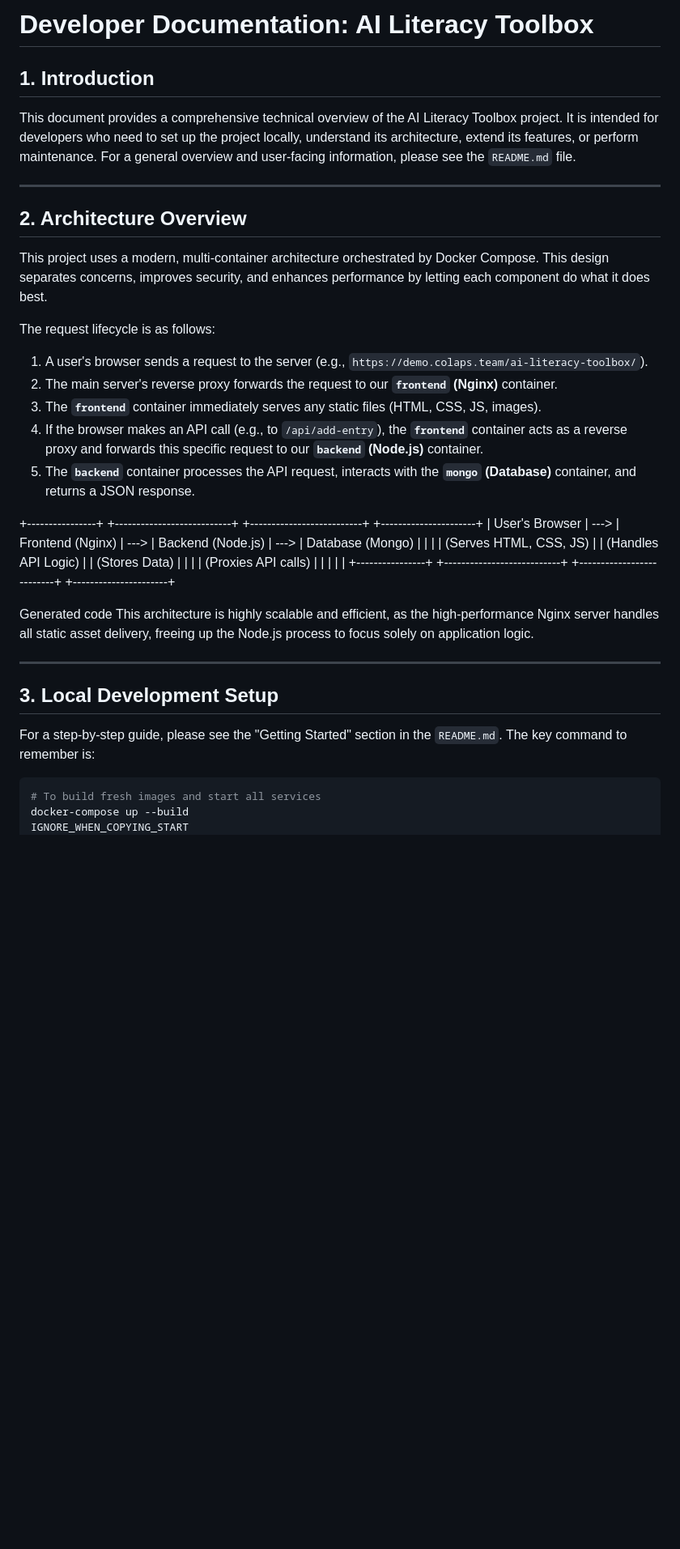
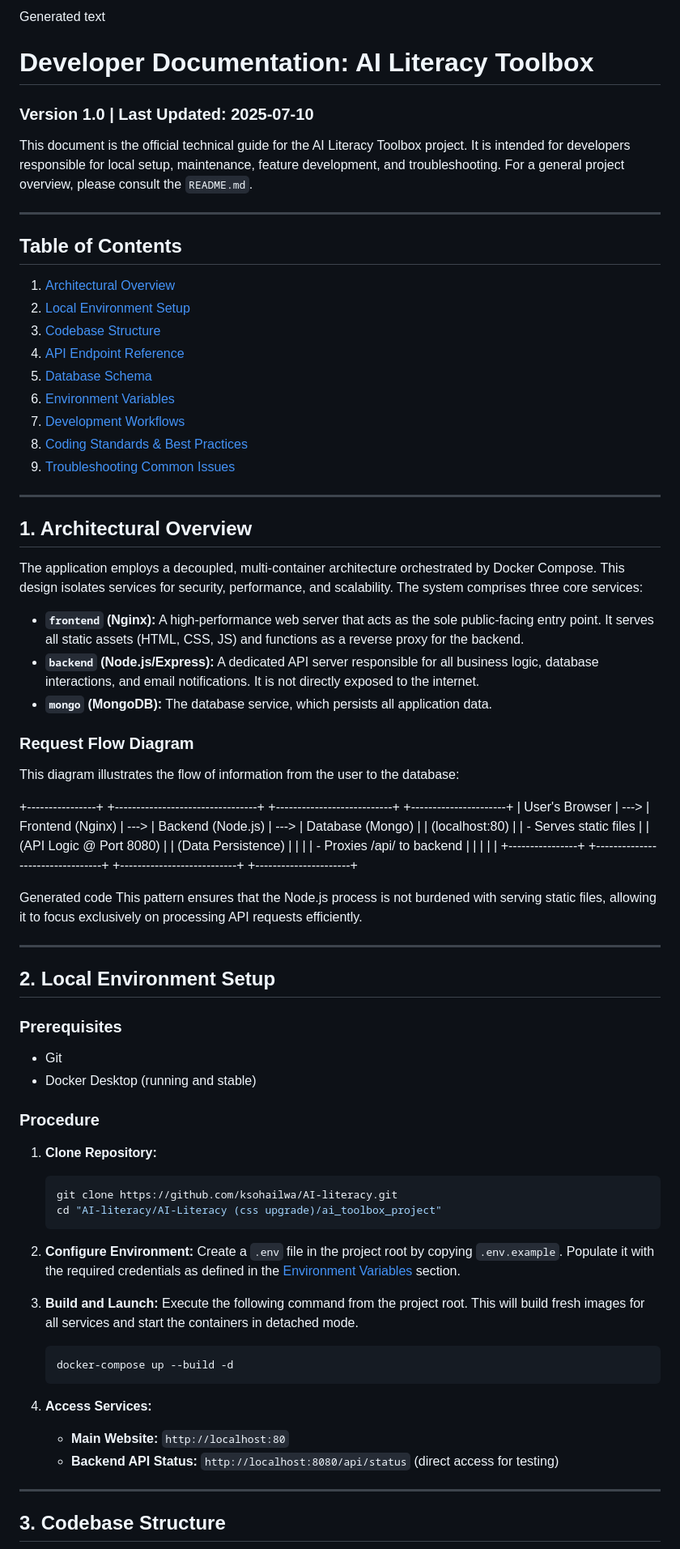
Before and after one commit to COLAPS-Research/AI-Literacy_Toolbox., a Markdown page: DEVELOPER_GUIDE.md, the part around the change printed below. Shown: that part at 81% size. Drawn GitHub-style; blank space fills up the shorter version.

````diff
--- a/DEVELOPER_GUIDE.md
+++ b/DEVELOPER_GUIDE.md
@@ -1,40 +1,77 @@
 
+Generated text
 # Developer Documentation: AI Literacy Toolbox
 
-## 1. Introduction
+### Version 1.0 | Last Updated: 2025-07-10
 
-This document provides a comprehensive technical overview of the AI Literacy Toolbox project. It is intended for developers who need to set up the project locally, understand its architecture, extend its features, or perform maintenance. For a general overview and user-facing information, please see the `README.md` file.
+This document is the official technical guide for the AI Literacy Toolbox project. It is intended for developers responsible for local setup, maintenance, feature development, and troubleshooting. For a general project overview, please consult the `README.md`.
 
 ---
 
-## 2. Architecture Overview
+## Table of Contents
 
-This project uses a modern, multi-container architecture orchestrated by Docker Compose. This design separates concerns, improves security, and enhances performance by letting each component do what it does best.
-
-The request lifecycle is as follows:
-
-1.  A user's browser sends a request to the server (e.g., `https://demo.colaps.team/ai-literacy-toolbox/`).
-2.  The main server's reverse proxy forwards the request to our **`frontend` (Nginx)** container.
-3.  The **`frontend`** container immediately serves any static files (HTML, CSS, JS, images).
-4.  If the browser makes an API call (e.g., to `/api/add-entry`), the **`frontend`** container acts as a reverse proxy and forwards this specific request to our **`backend` (Node.js)** container.
-5.  The **`backend`** container processes the API request, interacts with the **`mongo` (Database)** container, and returns a JSON response.
-
-
-+----------------+ +---------------------------+ +--------------------------+ +----------------------+
-| User's Browser | ---> | Frontend (Nginx) | ---> | Backend (Node.js) | ---> | Database (Mongo) |
-| | | (Serves HTML, CSS, JS) | | (Handles API Logic) | | (Stores Data) |
-| | | (Proxies API calls) | | | | |
-+----------------+ +---------------------------+ +--------------------------+ +----------------------+
-
-Generated code
-This architecture is highly scalable and efficient, as the high-performance Nginx server handles all static asset delivery, freeing up the Node.js process to focus solely on application logic.
+1.  [Architectural Overview](#1-architectural-overview)
+2.  [Local Environment Setup](#2-local-environment-setup)
+3.  [Codebase Structure](#3-codebase-structure)
+4.  [API Endpoint Reference](#4-api-endpoint-reference)
+5.  [Database Schema](#5-database-schema)
+6.  [Environment Variables](#6-environment-variables)
+7.  [Development Workflows](#7-development-workflows)
+8.  [Coding Standards & Best Practices](#8-coding-standards--best-practices)
+9.  [Troubleshooting Common Issues](#9-troubleshooting-common-issues)
 
 ---
 
-## 3. Local Development Setup
+## 1. Architectural Overview
 
-For a step-by-step guide, please see the "Getting Started" section in the `README.md`. The key command to remember is:
+The application employs a decoupled, multi-container architecture orchestrated by Docker Compose. This design isolates services for security, performance, and scalability. The system comprises three core services:
 
-```bash
-# To build fresh images and start all services
-docker-compose up --build
+*   **`frontend` (Nginx):** A high-performance web server that acts as the sole public-facing entry point. It serves all static assets (HTML, CSS, JS) and functions as a reverse proxy for the backend.
+*   **`backend` (Node.js/Express):** A dedicated API server responsible for all business logic, database interactions, and email notifications. It is not directly exposed to the internet.
+*   **`mongo` (MongoDB):** The database service, which persists all application data.
+
+### Request Flow Diagram
+
+This diagram illustrates the flow of information from the user to the database:
+
+
++----------------+ +---------------------------------+ +---------------------------+ +----------------------+
+| User's Browser | ---> | Frontend (Nginx) | ---> | Backend (Node.js) | ---> | Database (Mongo) |
+| (localhost:80) | | - Serves static files | | (API Logic @ Port 8080) | | (Data Persistence) |
+| | | - Proxies /api/ to backend | | | | |
++----------------+ +---------------------------------+ +---------------------------+ +----------------------+
+
+Generated code
+This pattern ensures that the Node.js process is not burdened with serving static files, allowing it to focus exclusively on processing API requests efficiently.
+
+---
+
+## 2. Local Environment Setup
+
+### Prerequisites
+*   Git
+*   Docker Desktop (running and stable)
+
+### Procedure
+1.  **Clone Repository:**
+    ```bash
+    git clone https://github.com/ksohailwa/AI-literacy.git
+    cd "AI-literacy/AI-Literacy (css upgrade)/ai_toolbox_project"
+    ```
+2.  **Configure Environment:**
+    Create a `.env` file in the project root by copying `.env.example`. Populate it with the required credentials as defined in the [Environment Variables](#6-environment-variables) section.
+
+3.  **Build and Launch:**
+    Execute the following command from the project root. This will build fresh images for all services and start the containers in detached mode.
+    ```bash
+    docker-compose up --build -d
+    ```
+
+4.  **Access Services:**
+    *   **Main Website:** `http://localhost:80`
+    *   **Backend API Status:** `http://localhost:8080/api/status` (direct access for testing)
+
+---
+
+## 3. Codebase Structure
+
````
Also changed, not shown: other parts of DEVELOPER_GUIDE.md (+90 -141 lines).
